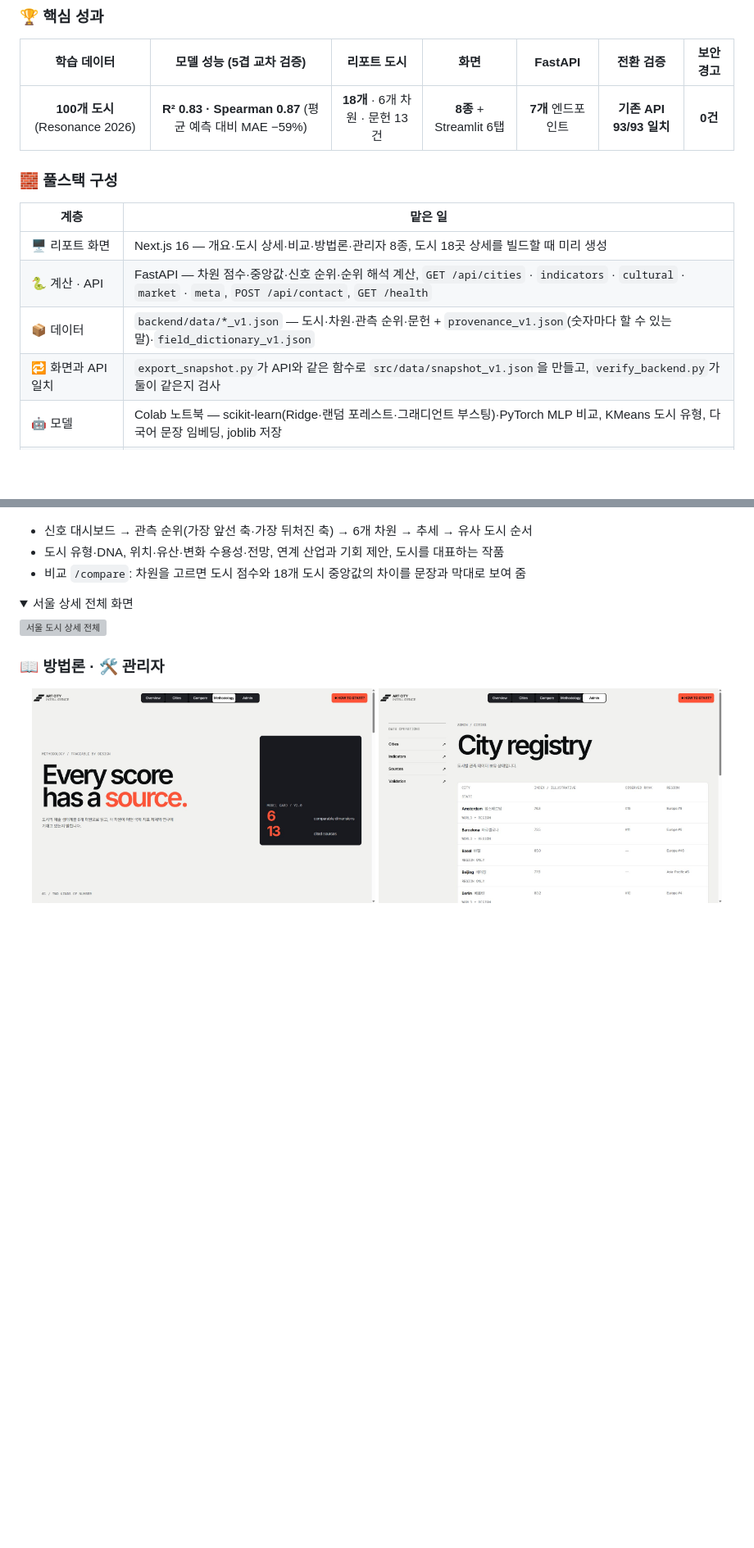
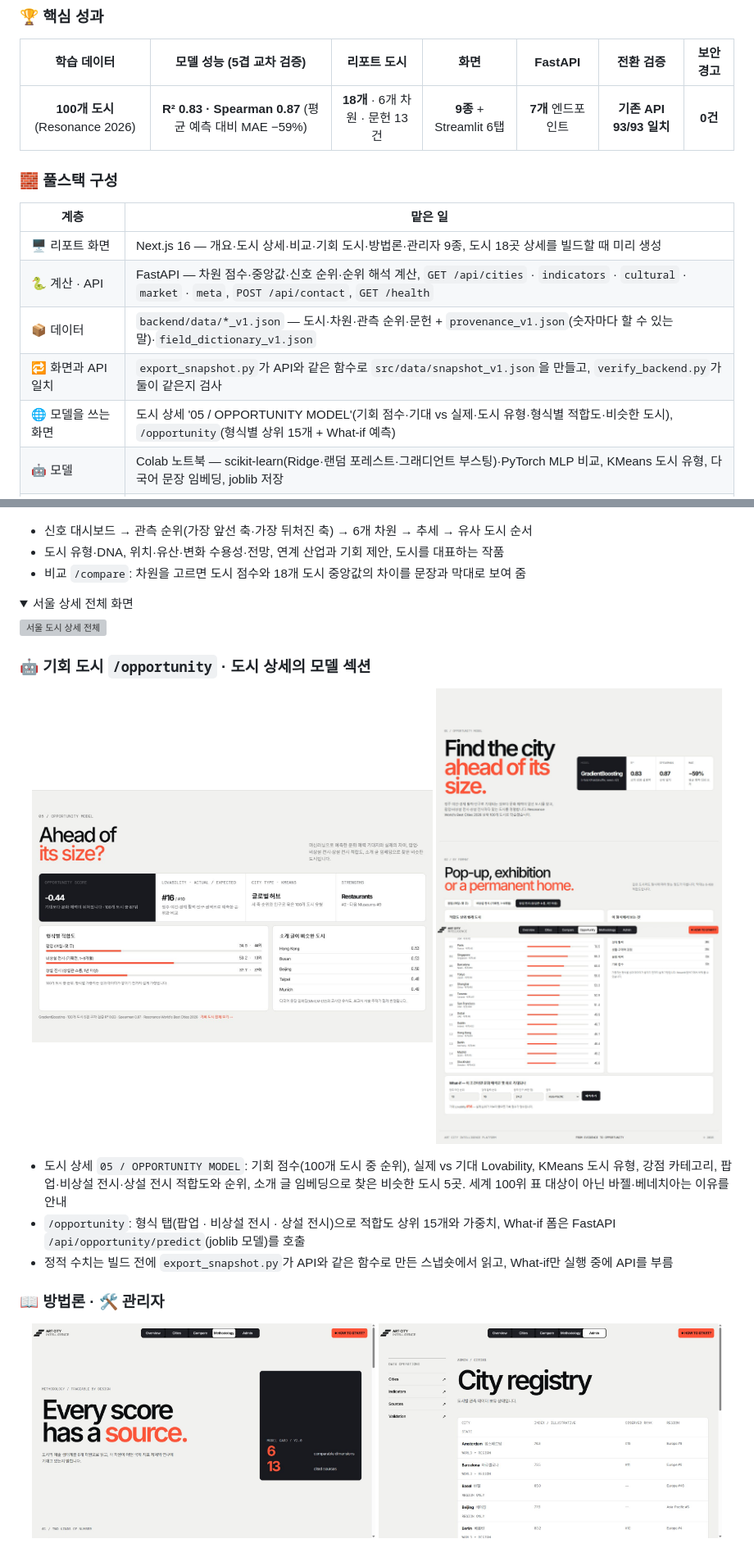
Before and after one commit to beang66/art-city-intelligence, a Markdown page: README.md, 2 parts joined by grey strips. Shown at 82% size. Drawn GitHub-style; pictures changed too: docs/screenshots/web-city-model.jpg (added), docs/screenshots/web-opportunity.jpg (added); folded sections open; blank space fills up the shorter version; grey boxes are pictures that could not be loaded.

```diff
--- a/README.md
+++ b/README.md
@@ -35,16 +35,17 @@
 
 | 학습 데이터 | 모델 성능 (5겹 교차 검증) | 리포트 도시 | 화면 | FastAPI | 전환 검증 | 보안 경고 |
 | :---: | :---: | :---: | :---: | :---: | :---: | :---: |
-| **100개 도시** (Resonance 2026) | **R² 0.83 · Spearman 0.87** (평균 예측 대비 MAE −59%) | **18개** · 6개 차원 · 문헌 13건 | **8종** + Streamlit 6탭 | **7개** 엔드포인트 | **기존 API 93/93 일치** | **0건** |
+| **100개 도시** (Resonance 2026) | **R² 0.83 · Spearman 0.87** (평균 예측 대비 MAE −59%) | **18개** · 6개 차원 · 문헌 13건 | **9종** + Streamlit 6탭 | **7개** 엔드포인트 | **기존 API 93/93 일치** | **0건** |
 
 ### 🧱 풀스택 구성
 
 | 계층 | 맡은 일 |
 | --- | --- |
-| 🖥️ 리포트 화면 | Next.js 16 — 개요·도시 상세·비교·방법론·관리자 8종, 도시 18곳 상세를 빌드할 때 미리 생성 |
+| 🖥️ 리포트 화면 | Next.js 16 — 개요·도시 상세·비교·기회 도시·방법론·관리자 9종, 도시 18곳 상세를 빌드할 때 미리 생성 |
 | 🐍 계산 · API | FastAPI — 차원 점수·중앙값·신호 순위·순위 해석 계산, `GET /api/cities` · `indicators` · `cultural` · `market` · `meta`, `POST /api/contact`, `GET /health` |
 | 📦 데이터 | `backend/data/*_v1.json` — 도시·차원·관측 순위·문헌 + `provenance_v1.json`(숫자마다 할 수 있는 말)·`field_dictionary_v1.json` |
 | 🔁 화면과 API 일치 | `export_snapshot.py`가 API와 같은 함수로 `src/data/snapshot_v1.json`을 만들고, `verify_backend.py`가 둘이 같은지 검사 |
+| 🌐 모델을 쓰는 화면 | 도시 상세 '05 / OPPORTUNITY MODEL'(기회 점수·기대 vs 실제·도시 유형·형식별 적합도·비슷한 도시), `/opportunity`(형식별 상위 15개 + What-if 예측) |
 | 🤖 모델 | Colab 노트북 — scikit-learn(Ridge·랜덤 포레스트·그래디언트 부스팅)·PyTorch MLP 비교, KMeans 도시 유형, 다국어 문장 임베딩, joblib 저장 |
 | 📊 Streamlit | 형식별 추천(팝업·비상설·상설) · 기회 도시 순위 · 기대 vs 실제 · 도시 유형 지도 · 비슷한 도시 · What-if 예측 (Plotly) |
 | 🔐 보안 | `src/proxy.ts`가 `/admin/*`에 Basic 인증, 설정이 없으면 잠김 · 문의 입력 검사·HTML 이스케이프·봇 차단 칸 |
@@ -384,6 +387,17 @@ flowchart LR
 ![서울 도시 상세 전체](docs/screenshots/city-seoul-full.jpg)
 </details>
 
+### 🤖 기회 도시 `/opportunity` · 도시 상세의 모델 섹션
+
+<p align="center">
+  <img src="docs/screenshots/web-city-model.jpg" alt="서울 도시 상세 — 기회 점수, 형식별 적합도, 비슷한 도시" width="56%">
+  <img src="docs/screenshots/web-opportunity.jpg" alt="기회 도시 페이지 — 형식별 상위 15개와 What-if" width="40%">
+</p>
+
+- 도시 상세 `05 / OPPORTUNITY MODEL`: 기회 점수(100개 도시 중 순위), 실제 vs 기대 Lovability, KMeans 도시 유형, 강점 카테고리, 팝업·비상설 전시·상설 전시 적합도와 순위, 소개 글 임베딩으로 찾은 비슷한 도시 5곳. 세계 100위 표 대상이 아닌 바젤·베네치아는 이유를 안내
+- `/opportunity`: 형식 탭(팝업 · 비상설 전시 · 상설 전시)으로 적합도 상위 15개와 가중치, What-if 폼은 FastAPI `/api/opportunity/predict`(joblib 모델)를 호출
+- 정적 수치는 빌드 전에 `export_snapshot.py`가 API와 같은 함수로 만든 스냅숏에서 읽고, What-if만 실행 중에 API를 부름
+
 ### 📖 방법론 · 🛠️ 관리자
 
 <p align="center">
```
Also changed, not shown: other parts of README.md (+11 -7 lines), 17 other files.
